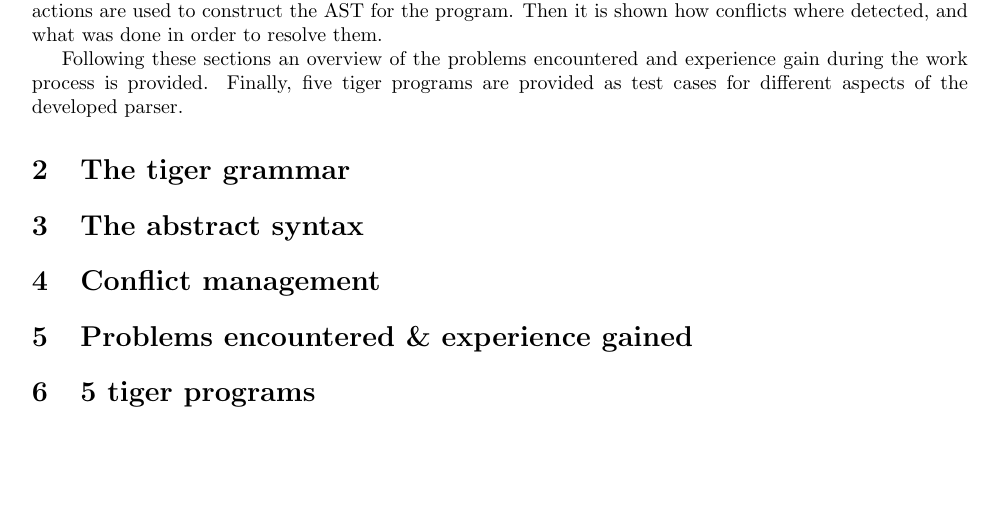
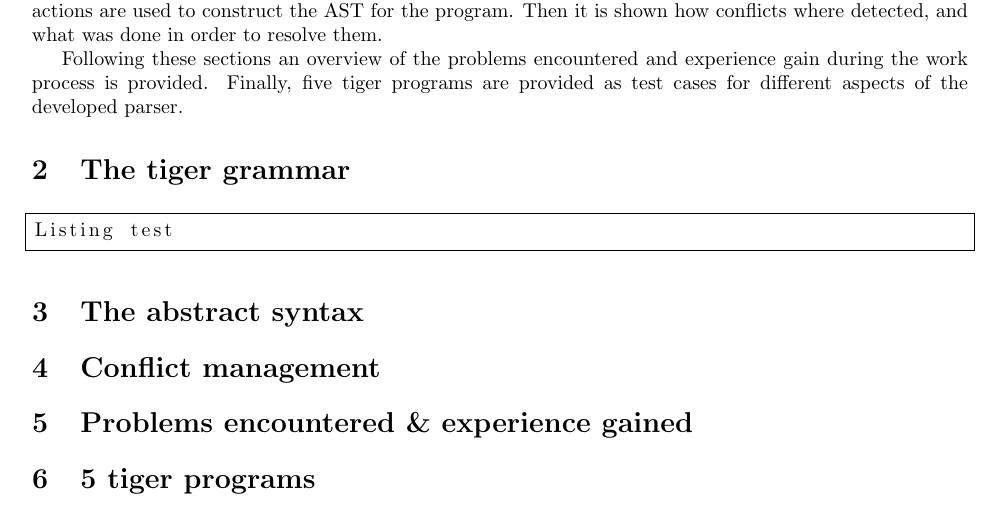
Before and after one commit to miranha/dOvs, a LaTeX document (parser/report/parser.tex): part of the page, cut so that both start at the same text, the shorter picture padded with empty space. Compiled offline with pdfLaTeX.

Commit message:
Added listings

```diff
--- a/parser/report/parser.tex
+++ b/parser/report/parser.tex
@@ -1,5 +1,6 @@
 \documentclass{article}
 \usepackage[margin=1in]{geometry}
+\usepackage{listings}
 \title{dOvs - Parsing}
 
 \author{
@@ -23,6 +24,10 @@ Following these sections an overview of the problems encountered and experience
 \section{The tiger grammar}
 %You should not write how you extracted the grammar from the appendix.
 
+\begin{lstlisting}[frame=single]
+Listing test
+\end{lstlisting}
+
 \section{The abstract syntax}
 %Write how the semantics actions are used to construct the AST for the program.
 
```
Also changed, not shown: parser/report/parser.pdf.
